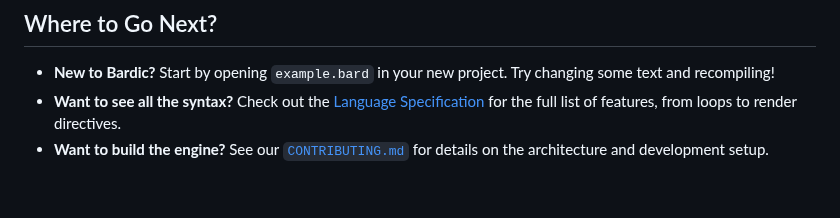
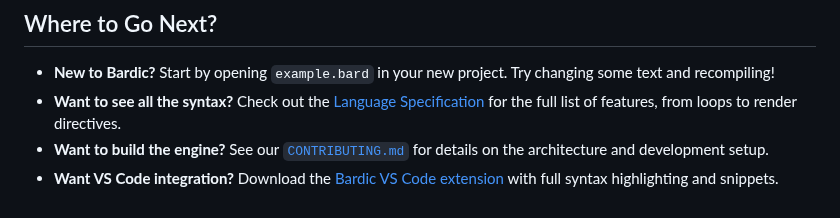
Before and after one commit to katelouie/bardic, a Markdown page: README.md, the part around the change. Rendered like a GitHub page.

```diff
--- a/README.md
+++ b/README.md
@@ -128,3 +128,4 @@ Need to see a large-scale project? The [Arcanum](https://github.com/katelouie/ar
 - **New to Bardic?** Start by opening `example.bard` in your new project. Try changing some text and recompiling!
 - **Want to see all the syntax?** Check out the [Language Specification](https://github.com/katelouie/bardic/blob/main/docs/spec.md) for the full list of features, from loops to render directives.
 - **Want to build the engine?** See our [`CONTRIBUTING.md`](CONTRIBUTING.md) for details on the architecture and development setup.
+- **Want VS Code integration?** Download the [Bardic VS Code extension](https://github.com/katelouie/bardic-vscode) with full syntax highlighting and snippets.
```
Also changed, not shown: docs/tutorials/README.md (+2 -2 lines).
